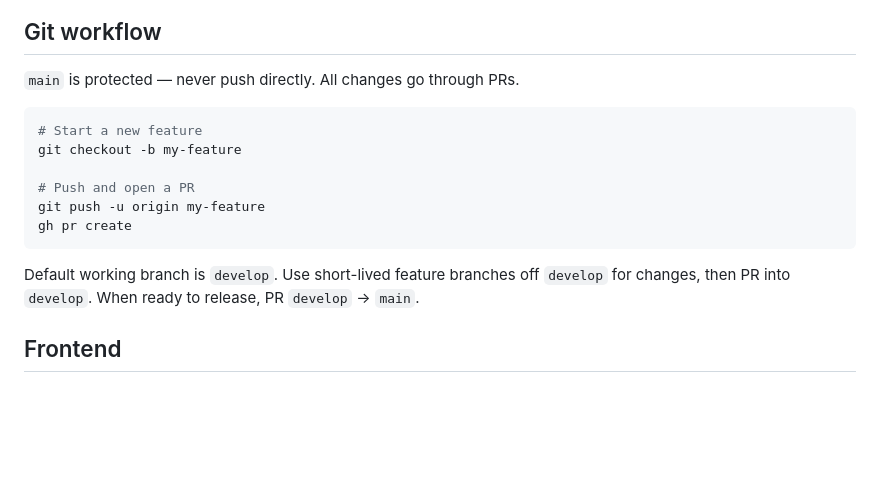
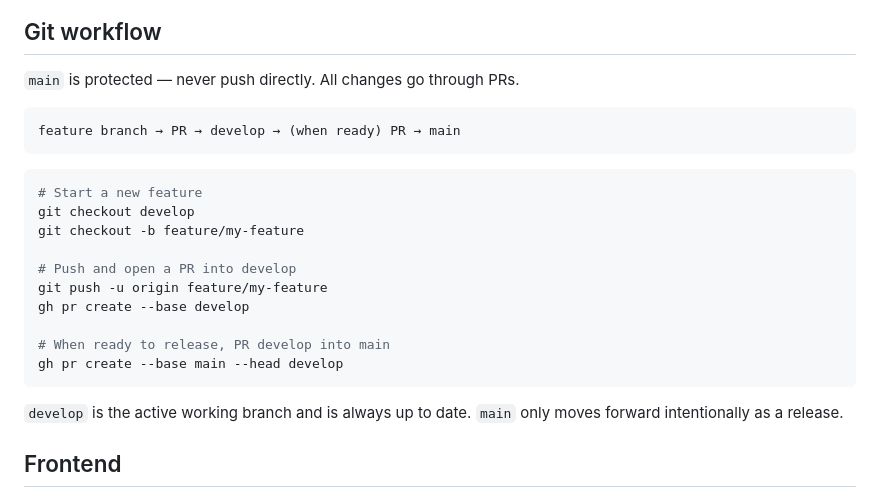
Before and after one commit to iamdusky/vesta-home, a Markdown page: CLAUDE.md, the part around the change. Rendered like a GitHub page; blank space fills up the shorter version.

Commit message:
Update git workflow: feature branches target develop, not main

````diff
--- a/CLAUDE.md
+++ b/CLAUDE.md
@@ -67,16 +67,25 @@ uvicorn main:app --host 0.0.0.0 --port 3000 --reload
 ## Git workflow
 `main` is protected — never push directly. All changes go through PRs.
 
+```
+feature branch → PR → develop → (when ready) PR → main
+```
+
 ```bash
 # Start a new feature
-git checkout -b my-feature
+git checkout develop
+git checkout -b feature/my-feature
 
-# Push and open a PR
-git push -u origin my-feature
-gh pr create
+# Push and open a PR into develop
+git push -u origin feature/my-feature
+gh pr create --base develop
+
+# When ready to release, PR develop into main
+gh pr create --base main --head develop
 ```
 
-Default working branch is `develop`. Use short-lived feature branches off `develop` for changes, then PR into `develop`. When ready to release, PR `develop` → `main`.
+`develop` is the active working branch and is always up to date.
+`main` only moves forward intentionally as a release.
 
 ## Frontend
 Single file: `frontend/index.html`. No framework, no build step. The FastAPI app serves it as static files. Edit and reload — uvicorn's `--reload` picks up Python changes; browser refresh picks up HTML/JS changes.
````
